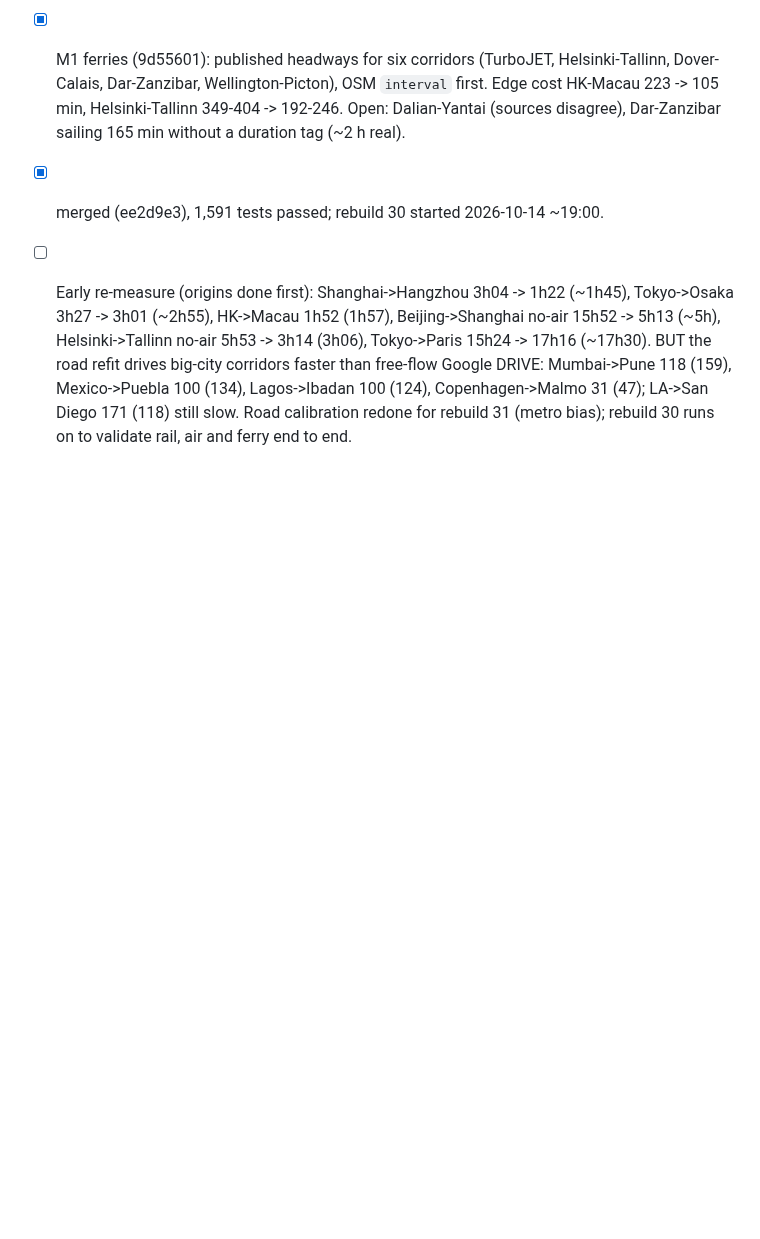
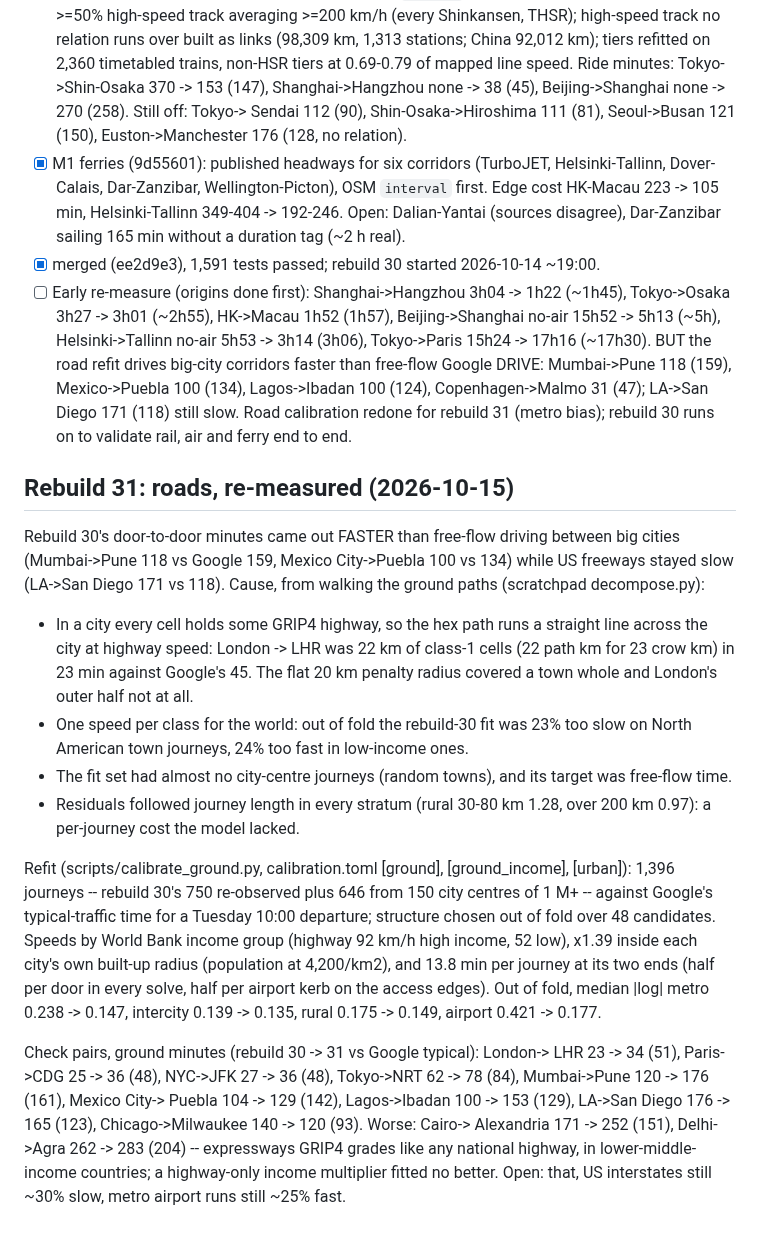
Before and after one commit to hletrd/transport-maps, a Markdown page: plan/2026-10-14-rebuild30-data.md, the part around the change. Drawn GitHub-style; blank space fills up the shorter version.

Commit message:
docs(plan): 📝 record the rebuild-31 road refit and its checks

```diff
--- a/plan/2026-10-14-rebuild30-data.md
+++ b/plan/2026-10-14-rebuild30-data.md
@@ -90,3 +90,43 @@ right; the pairs above are the check, not the fit.
   Copenhagen->Malmo 31 (47); LA->San Diego 171 (118) still slow. Road
   calibration redone for rebuild 31 (metro bias); rebuild 30 runs on to
   validate rail, air and ferry end to end.
+
+## Rebuild 31: roads, re-measured (2026-10-15)
+
+Rebuild 30's door-to-door minutes came out FASTER than free-flow driving
+between big cities (Mumbai->Pune 118 vs Google 159, Mexico City->Puebla 100
+vs 134) while US freeways stayed slow (LA->San Diego 171 vs 118). Cause,
+from walking the ground paths (scratchpad decompose.py):
+
+- In a city every cell holds some GRIP4 highway, so the hex path runs a
+  straight line across the city at highway speed: London -> LHR was 22 km of
+  class-1 cells (22 path km for 23 crow km) in 23 min against Google's 45.
+  The flat 20 km penalty radius covered a town whole and London's outer half
+  not at all.
+- One speed per class for the world: out of fold the rebuild-30 fit was 23%
+  too slow on North American town journeys, 24% too fast in low-income ones.
+- The fit set had almost no city-centre journeys (random towns), and its
+  target was free-flow time.
+- Residuals followed journey length in every stratum (rural 30-80 km 1.28,
+  over 200 km 0.97): a per-journey cost the model lacked.
+
+Refit (scripts/calibrate_ground.py, calibration.toml [ground],
+[ground_income], [urban]): 1,396 journeys -- rebuild 30's 750 re-observed
+plus 646 from 150 city centres of 1 M+ -- against Google's typical-traffic
+time for a Tuesday 10:00 departure; structure chosen out of fold over 48
+candidates. Speeds by World Bank income group (highway 92 km/h high income,
+52 low), x1.39 inside each city's own built-up radius (population at
+4,200/km2), and 13.8 min per journey at its two ends (half per door in every
+solve, half per airport kerb on the access edges). Out of fold, median
+|log| metro 0.238 -> 0.147, intercity 0.139 -> 0.135, rural 0.175 -> 0.149,
+airport 0.421 -> 0.177.
+
+Check pairs, ground minutes (rebuild 30 -> 31 vs Google typical): London->
+LHR 23 -> 34 (51), Paris->CDG 25 -> 36 (48), NYC->JFK 27 -> 36 (48),
+Tokyo->NRT 62 -> 78 (84), Mumbai->Pune 120 -> 176 (161), Mexico City->
+Puebla 104 -> 129 (142), Lagos->Ibadan 100 -> 153 (129), LA->San Diego
+176 -> 165 (123), Chicago->Milwaukee 140 -> 120 (93). Worse: Cairo->
+Alexandria 171 -> 252 (151), Delhi->Agra 262 -> 283 (204) -- expressways
+GRIP4 grades like any national highway, in lower-middle-income countries;
+a highway-only income multiplier fitted no better. Open: that, US
+interstates still ~30% slow, metro airport runs still ~25% fast.
```
